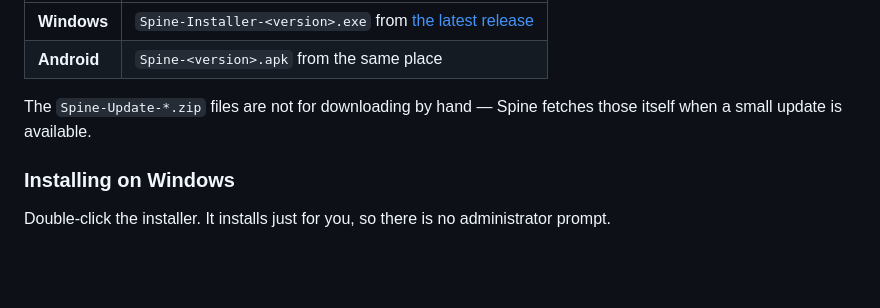
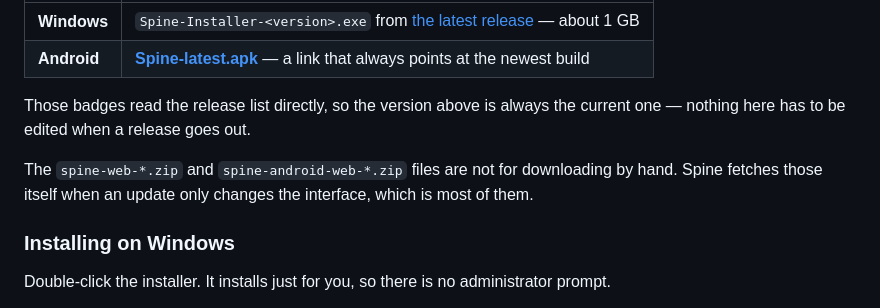
Before and after one commit to ADistantPast/spine-releases, a Markdown page: README.md, the part around one of its changes. GitHub-like rendering; blank space fills up the shorter version.

Commit message:
README: a version badge and a permanent APK link
The badges read the release list, so the version shown is always current and
nothing has to be edited when a release goes out. Spine-latest.apk is a
fixed-name copy of the same file, which is what makes
releases/latest/download/Spine-latest.apk a link that can be handed to
someone and keep working.

```diff
--- a/README.md
+++ b/README.md
@@ -72,10 +75,14 @@ Untick it whenever you want the space back; your place and notes stay.
 | | |
 |---|---|
-| **Windows** | `Spine-Installer-<version>.exe` from [the latest release](../../releases/latest) |
-| **Android** | `Spine-<version>.apk` from the same place |
+| **Windows** | `Spine-Installer-<version>.exe` from [the latest release](../../releases/latest) — about 1 GB |
+| **Android** | [**Spine-latest.apk**](../../releases/latest/download/Spine-latest.apk) — a link that always points at the newest build |
 
-The `Spine-Update-*.zip` files are not for downloading by hand — Spine fetches
-those itself when a small update is available.
+Those badges read the release list directly, so the version above is always
+the current one — nothing here has to be edited when a release goes out.
+
+The `spine-web-*.zip` and `spine-android-web-*.zip` files are not for
+downloading by hand. Spine fetches those itself when an update only changes
+the interface, which is most of them.
 
 ### Installing on Windows
 
```
Also changed, not shown: other parts of README.md (+3 -0 lines).
